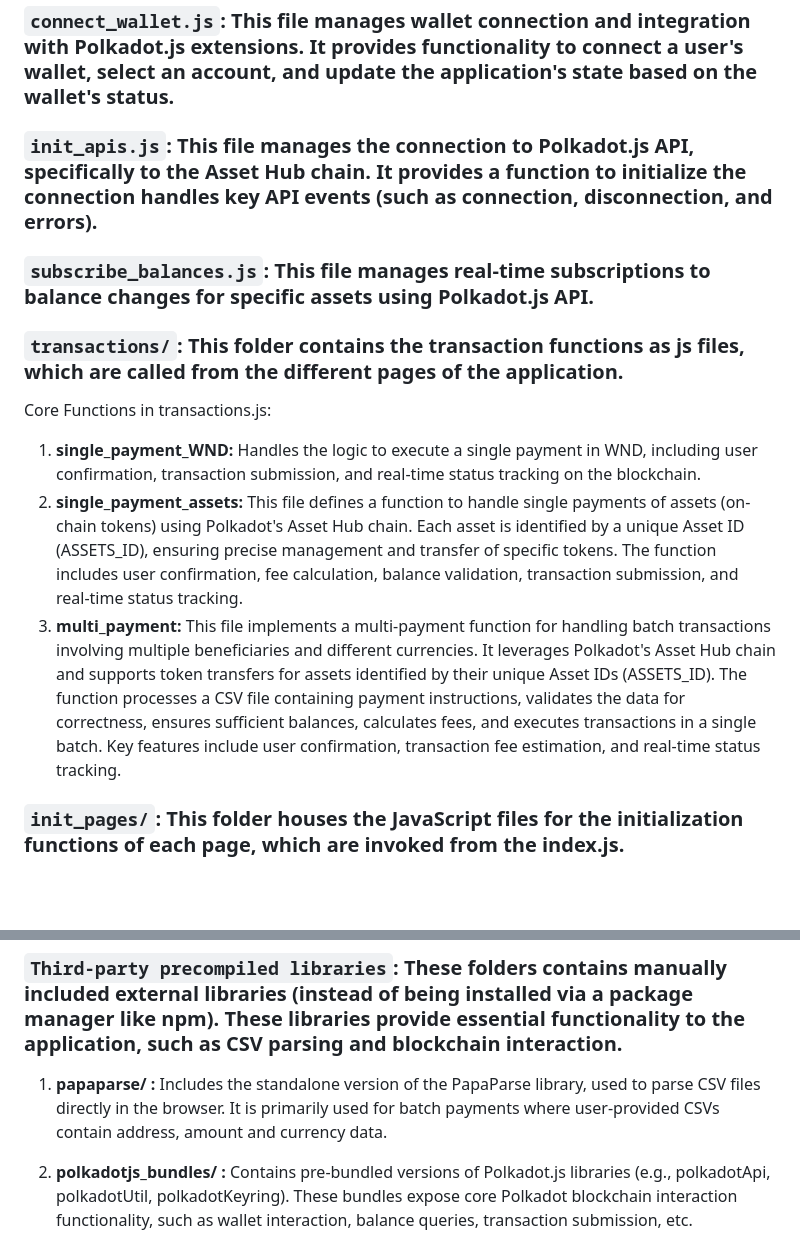
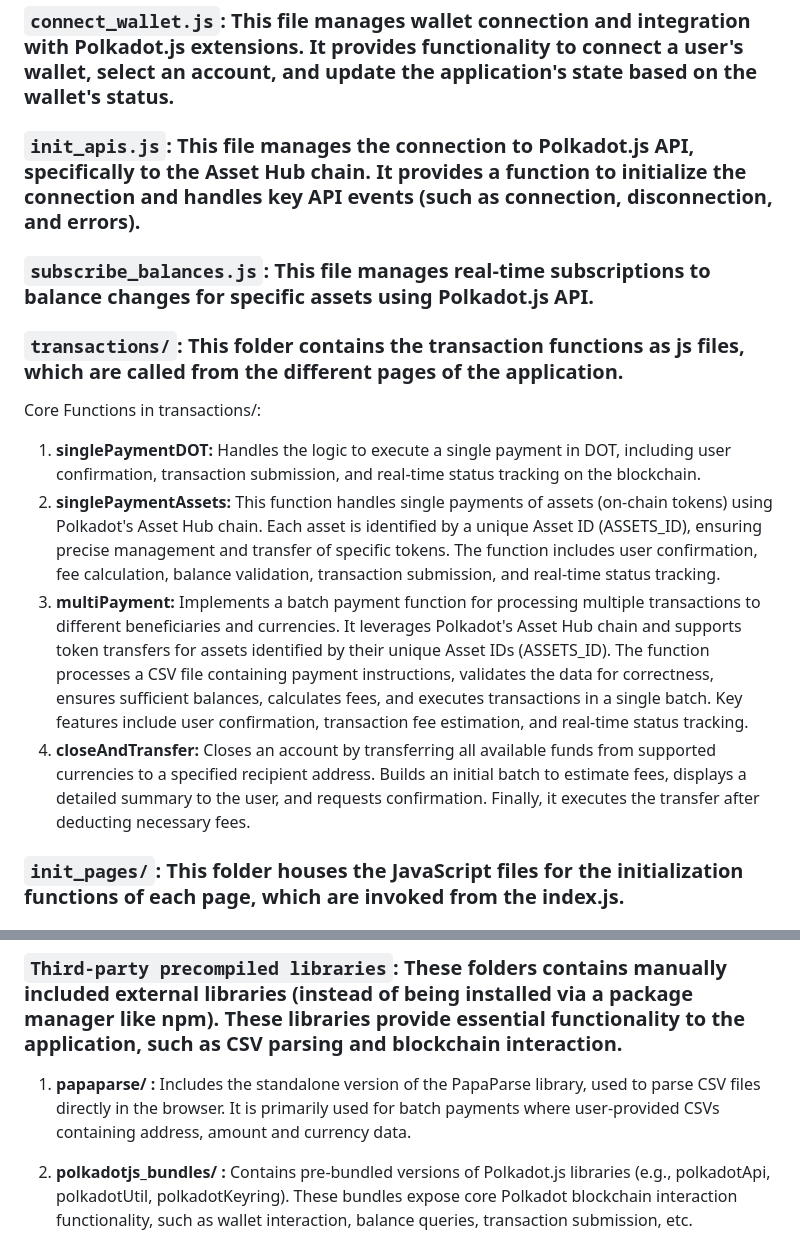
Before and after one commit to ultracoconut/LiebrePay-Polkadot, a Markdown page: docs/LiebrePay_project_code_structure.md, 2 parts joined by grey strips. Drawn GitHub-style; blank space fills up the shorter version.

```diff
--- a/docs/LiebrePay_project_code_structure.md
+++ b/docs/LiebrePay_project_code_structure.md
@@ -12,14 +12,15 @@ Core Functions in index.js:
 4. **initializeApi:** Ensures the Polkadot.js API is initialized when the page loads.
 
 ### `connect_wallet.js`: This file manages wallet connection and integration with Polkadot.js extensions. It provides functionality to connect a user's wallet, select an account, and update the application's state based on the wallet's status.
-### `init_apis.js`: This file manages the connection to Polkadot.js API, specifically to the Asset Hub chain. It provides a function to initialize the connection handles key API events (such as connection, disconnection, and errors).
+### `init_apis.js`: This file manages the connection to Polkadot.js API, specifically to the Asset Hub chain. It provides a function to initialize the connection and handles key API events (such as connection, disconnection, and errors).
 ### `subscribe_balances.js`: This file manages real-time subscriptions to balance changes for specific assets using Polkadot.js API.
 ### `transactions/`: This folder contains the transaction functions as js files, which are called from the different pages of the application.
 
-Core Functions in transactions.js:
-1. **single_payment_WND:** Handles the logic to execute a single payment in WND, including user confirmation, transaction submission, and real-time status tracking on the blockchain.
-2. **single_payment_assets:** This file defines a function to handle single payments of assets (on-chain tokens) using Polkadot's Asset Hub chain. Each asset is identified by a unique Asset ID (ASSETS_ID), ensuring precise management and transfer of specific tokens. The function includes user confirmation, fee calculation, balance validation, transaction submission, and real-time status tracking.
-3. **multi_payment:** This file implements a multi-payment function for handling batch transactions involving multiple beneficiaries and different currencies. It leverages Polkadot's Asset Hub chain and supports token transfers for assets identified by their unique Asset IDs (ASSETS_ID). The function processes a CSV file containing payment instructions, validates the data for correctness, ensures sufficient balances, calculates fees, and executes transactions in a single batch. Key features include user confirmation, transaction fee estimation, and real-time status tracking.
+Core Functions in transactions/:
+1. **singlePaymentDOT:** Handles the logic to execute a single payment in DOT, including user confirmation, transaction submission, and real-time status tracking on the blockchain.
+2. **singlePaymentAssets:** This function handles single payments of assets (on-chain tokens) using Polkadot's Asset Hub chain. Each asset is identified by a unique Asset ID (ASSETS_ID), ensuring precise management and transfer of specific tokens. The function includes user confirmation, fee calculation, balance validation, transaction submission, and real-time status tracking.
+3. **multiPayment:** Implements a batch payment function for processing multiple transactions to different beneficiaries and currencies. It leverages Polkadot's Asset Hub chain and supports token transfers for assets identified by their unique Asset IDs (ASSETS_ID). The function processes a CSV file containing payment instructions, validates the data for correctness, ensures sufficient balances, calculates fees, and executes transactions in a single batch. Key features include user confirmation, transaction fee estimation, and real-time status tracking.
+4. **closeAndTransfer:** Closes an account by transferring all available funds from supported currencies to a specified recipient address. Builds an initial batch to estimate fees, displays a detailed summary to the user, and requests confirmation. Finally, it executes the transfer after deducting necessary fees.
 
 ### `init_pages/`: This folder houses the JavaScript files for the initialization functions of each page, which are invoked from the index.js.
 ### `templates/`: This folder contains the HTML files, which are loaded from the index.js.
@@ -29,6 +30,6 @@ Core Functions in transactions.js:
 
 ### `Third-party precompiled libraries`: These folders contains manually included external libraries (instead of being installed via a package manager like npm). These libraries provide essential functionality to the application, such as CSV parsing and blockchain interaction.
 
-1. **papaparse/ :** Includes the standalone version of the PapaParse library, used to parse CSV files directly in the browser. It is primarily used for batch payments where user-provided CSVs contain address, amount and currency data.
+1. **papaparse/ :** Includes the standalone version of the PapaParse library, used to parse CSV files directly in the browser. It is primarily used for batch payments where user-provided CSVs containing address, amount and currency data.
 
 2. **polkadotjs_bundles/ :** Contains pre-bundled versions of Polkadot.js libraries (e.g., polkadotApi, polkadotUtil, polkadotKeyring). These bundles expose core Polkadot blockchain interaction functionality, such as wallet interaction, balance queries, transaction submission, etc.
```
